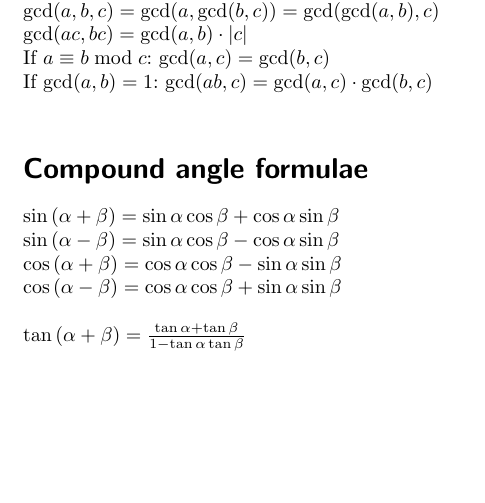
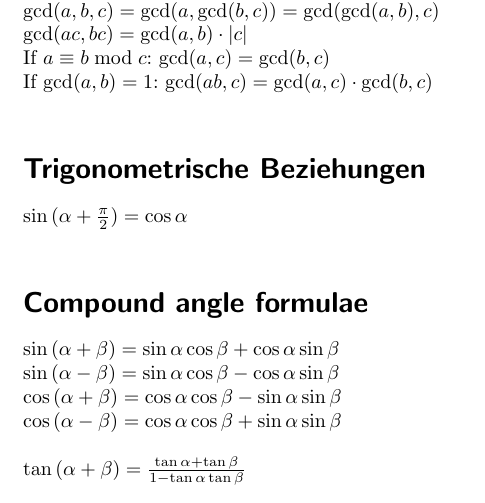
Before and after one commit to aelfimow/math-formularium, a LaTeX document (src/formularium.tex): part of page 2 of 5, cut so that both start at the same text, the shorter picture padded with empty space. Compiled offline with pdfLaTeX.

Commit message:
Trigonometrische Beziehungen

```diff
--- a/src/formularium.tex
+++ b/src/formularium.tex
@@ -71,6 +71,9 @@ $\gcd(a, b, c) = \gcd(a, \gcd(b, c)) = \gcd(\gcd(a, b), c)$\\
 $\gcd(ac, bc) = \gcd(a, b)\cdot\vert c\vert$\\
 If $a\equiv b\bmod c$: $\gcd(a, c) = \gcd(b, c)$\\
 If $\gcd(a, b) = 1$: $\gcd(ab, c) = \gcd(a, c)\cdot\gcd(b, c)$\\
+
+\section*{Trigonometrische Beziehungen}
+$\sin{(\alpha + \frac{\pi}{2})} = \cos{\alpha}$\\
 
 \section*{Compound angle formulae}
 $\sin{(\alpha + \beta)} = \sin{\alpha}\cos{\beta} + \cos{\alpha}\sin{\beta}$\\
```
